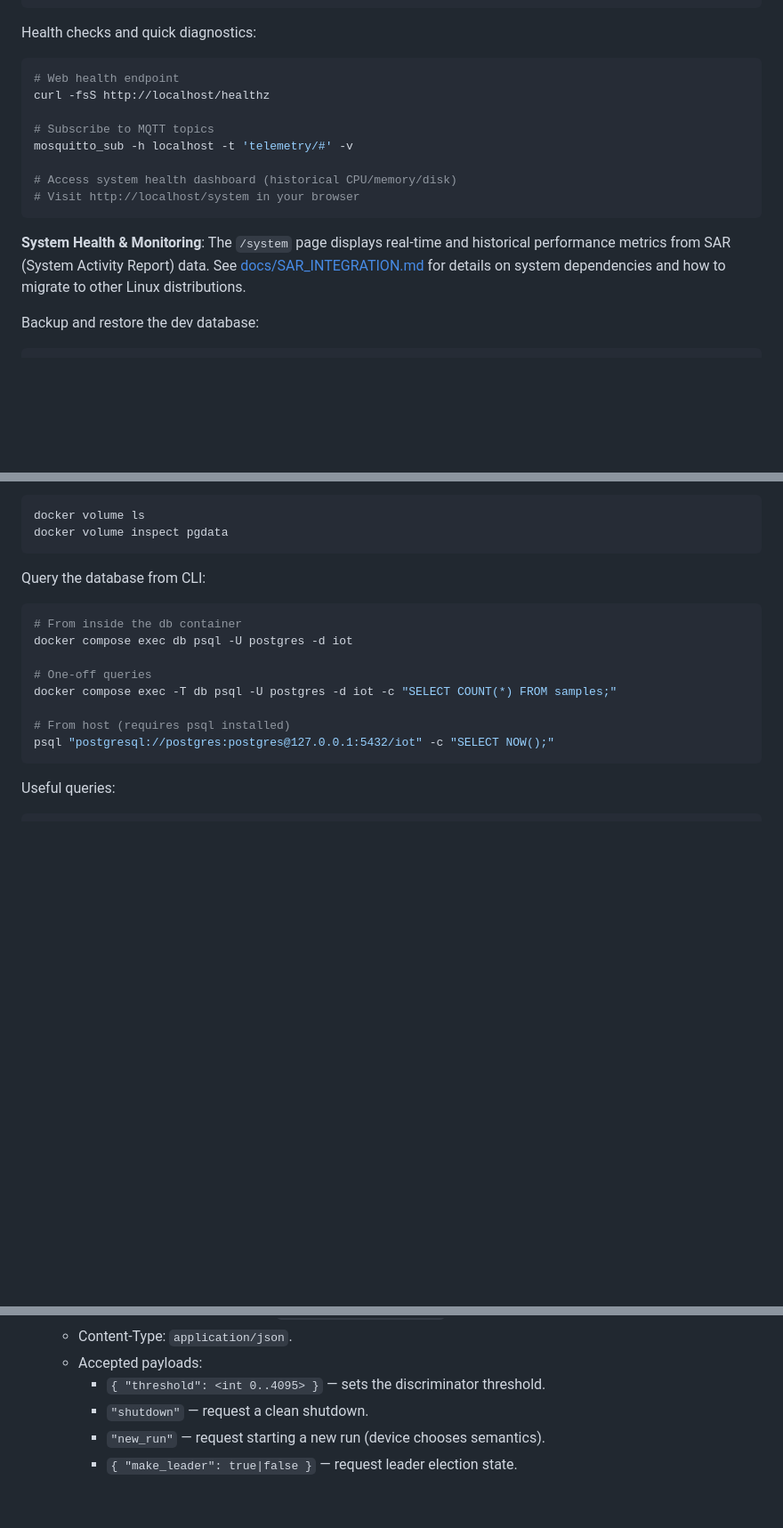
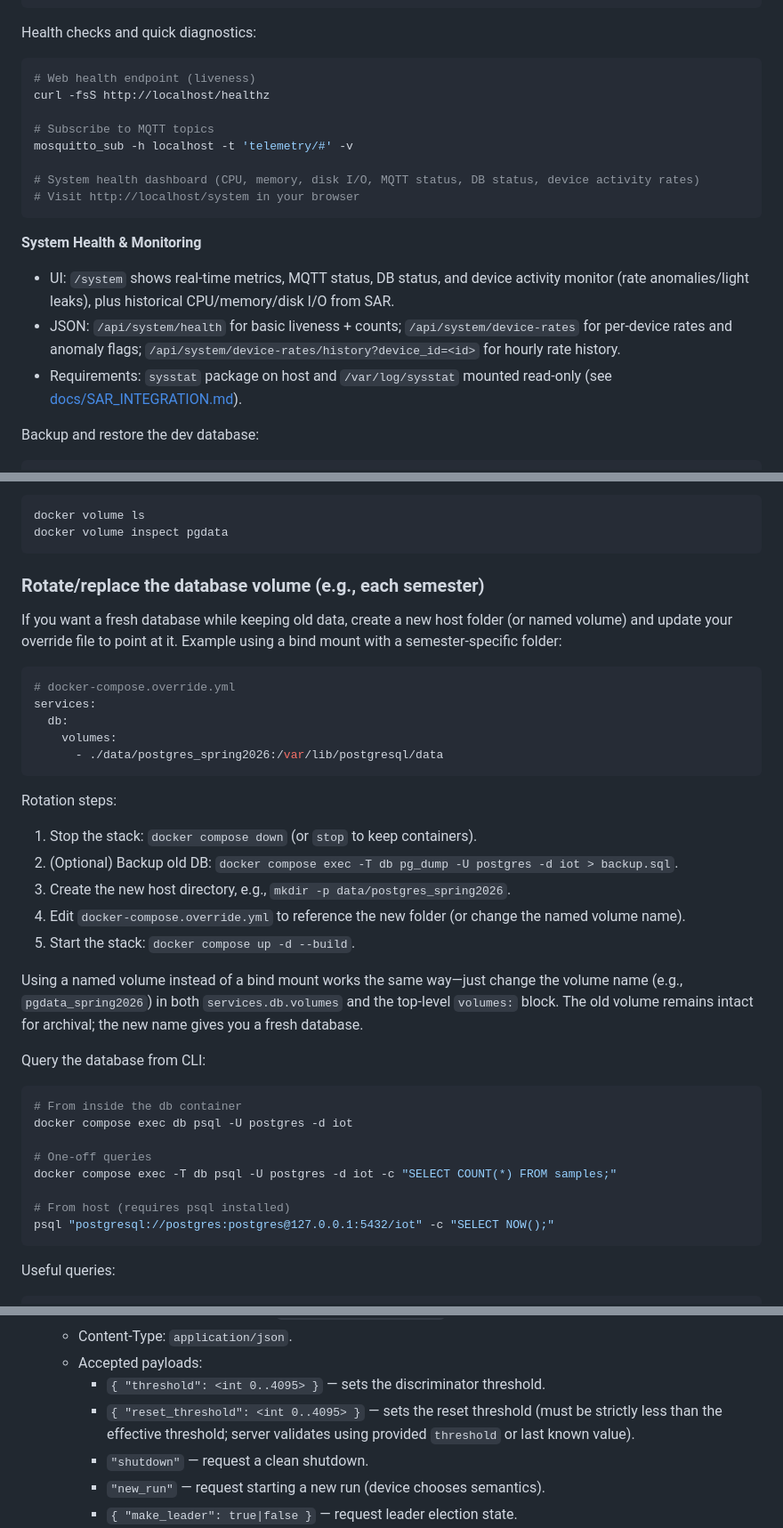
Before and after one commit to cornellpepper/CuWatch_server, a Markdown page: README.md, 3 parts joined by grey strips. Shown at 89% size. Drawn GitHub-style; blank space fills up the shorter version.

````diff
--- a/README.md
+++ b/README.md
@@ -175,17 +183,21 @@ docker compose exec db psql -U postgres -d iot
 Health checks and quick diagnostics:
 
 ```bash
-# Web health endpoint
+# Web health endpoint (liveness)
 curl -fsS http://localhost/healthz
 
 # Subscribe to MQTT topics
 mosquitto_sub -h localhost -t 'telemetry/#' -v
 
-# Access system health dashboard (historical CPU/memory/disk)
+# System health dashboard (CPU, memory, disk I/O, MQTT status, DB status, device activity rates)
 # Visit http://localhost/system in your browser
 ```
 
-**System Health & Monitoring**: The `/system` page displays real-time and historical performance metrics from SAR (System Activity Report) data. See [docs/SAR_INTEGRATION.md](docs/SAR_INTEGRATION.md) for details on system dependencies and how to migrate to other Linux distributions.
+**System Health & Monitoring**
+
+- UI: `/system` shows real-time metrics, MQTT status, DB status, and device activity monitor (rate anomalies/light leaks), plus historical CPU/memory/disk I/O from SAR.
+- JSON: `/api/system/health` for basic liveness + counts; `/api/system/device-rates` for per-device rates and anomaly flags; `/api/system/device-rates/history?device_id=<id>` for hourly rate history.
+- Requirements: `sysstat` package on host and `/var/log/sysstat` mounted read-only (see [docs/SAR_INTEGRATION.md](docs/SAR_INTEGRATION.md)).
 
 Backup and restore the dev database:
 
@@ -231,6 +243,27 @@ Where the database lives:
 docker volume ls
 docker volume inspect pgdata
 ```
+
+### Rotate/replace the database volume (e.g., each semester)
+
+If you want a fresh database while keeping old data, create a new host folder (or named volume) and update your override file to point at it. Example using a bind mount with a semester-specific folder:
+
+```yaml
+# docker-compose.override.yml
+services:
+  db:
+    volumes:
+      - ./data/postgres_spring2026:/var/lib/postgresql/data
+```
+
+Rotation steps:
+1) Stop the stack: `docker compose down` (or `stop` to keep containers).
+2) (Optional) Backup old DB: `docker compose exec -T db pg_dump -U postgres -d iot > backup.sql`.
+3) Create the new host directory, e.g., `mkdir -p data/postgres_spring2026`.
+4) Edit `docker-compose.override.yml` to reference the new folder (or change the named volume name).
+5) Start the stack: `docker compose up -d --build`.
+
+Using a named volume instead of a bind mount works the same way—just change the volume name (e.g., `pgdata_spring2026`) in both `services.db.volumes` and the top-level `volumes:` block. The old volume remains intact for archival; the new name gives you a fresh database.
 
 Query the database from CLI:
 
@@ -337,6 +370,7 @@ mosquitto_pub -h localhost -t telemetry/dev-001 -m '{
   - Content-Type: `application/json`.
   - Accepted payloads:
     - `{ "threshold": <int 0..4095> }` — sets the discriminator threshold.
+    - `{ "reset_threshold": <int 0..4095> }` — sets the reset threshold (must be strictly less than the effective threshold; server validates using provided `threshold` or last known value).
     - `"shutdown"` — request a clean shutdown.
     - `"new_run"` — request starting a new run (device chooses semantics).
     - `{ "make_leader": true|false }` — request leader election state.
````
Also changed, not shown: other parts of README.md (+10 -2 lines).
